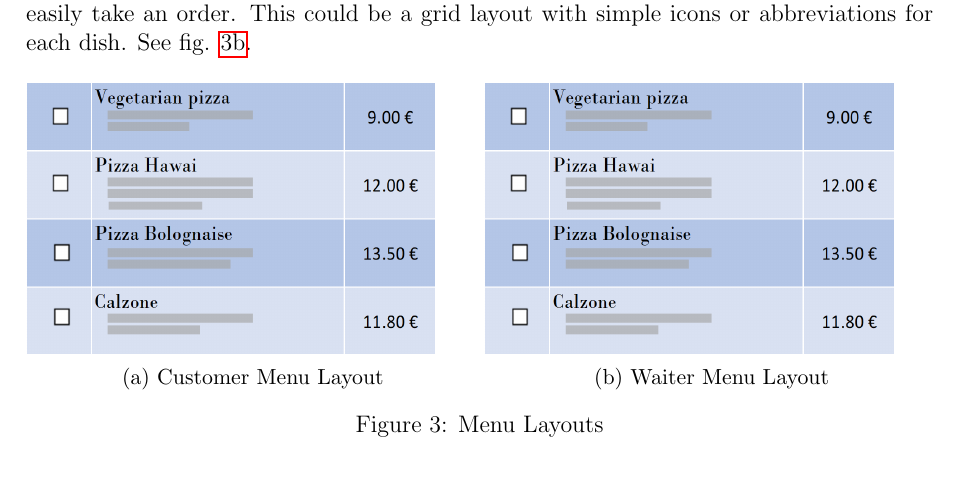
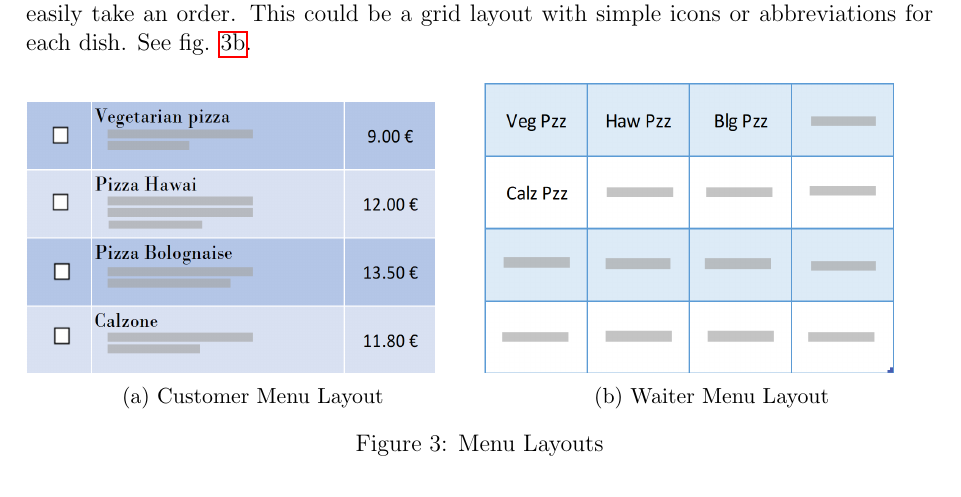
Before and after one commit to GuangmingLuo/Micro-services-with-Spring-Boot, a LaTeX thesis (documentation/Thesis Paper/document.tex): part of page 9 of 11, cut so that both start at the same text. Compiled offline with pdfLaTeX.

Commit message:
small changes to master thesis paper - incorrect image was loaded

```diff
--- a/documentation/Thesis Paper/document.tex
+++ b/documentation/Thesis Paper/document.tex
@@ -176,7 +176,7 @@ Also, for showing the menu to the customer we will display a vertical list with
 		\label{fig:menucustomer}
 	\end{subfigure}
 	\begin{subfigure}{.5\textwidth}
-		\includegraphics[width=0.9\linewidth]{customermenu.PNG}
+		\includegraphics[width=0.9\linewidth]{waitermenu.PNG}
 		\caption{Waiter Menu Layout}
 		\label{fig:waitercustomer}
 	\end{subfigure}
```
Also changed, not shown: documentation/Thesis Paper/document.pdf, 1 other file.
